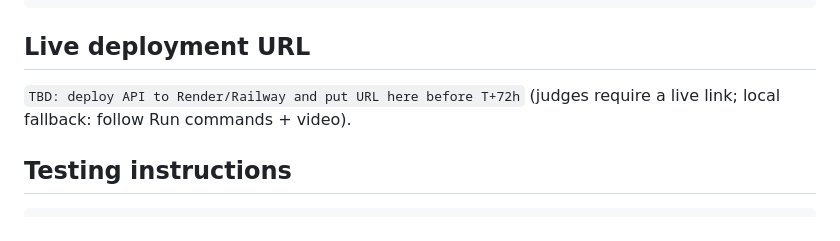
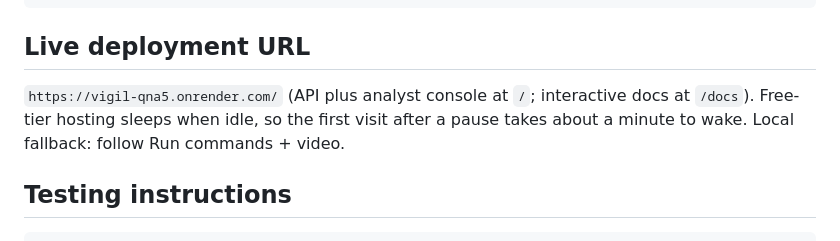
Before and after one commit to A7reus/Vigil, a Markdown page: README.md, the part around the change. Rendered like a GitHub page.

Commit message:
docs: publish live deployment URL

````diff
--- a/README.md
+++ b/README.md
@@ -60,7 +60,7 @@ python -m scripts.run_demo              # 4k-txn end-to-end: generate → train
 ```
 
 ## Live deployment URL
-`TBD: deploy API to Render/Railway and put URL here before T+72h` (judges require a live link; local fallback: follow Run commands + video).
+`https://vigil-qna5.onrender.com/` (API plus analyst console at `/`; interactive docs at `/docs`). Free-tier hosting sleeps when idle, so the first visit after a pause takes about a minute to wake. Local fallback: follow Run commands + video.
 
 ## Testing instructions
 ```bash
````
